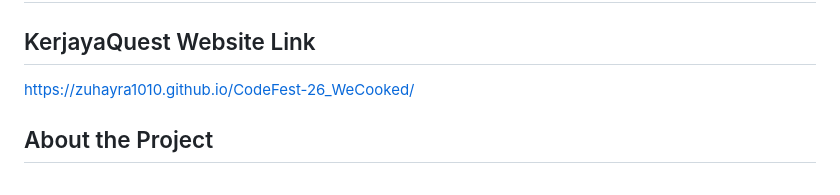
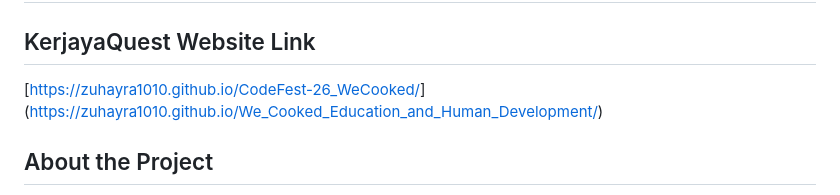
Before and after one commit to zuhayra1010/CodeFest-26_WeCooked, a Markdown page: README.md, the part around the change. Drawn GitHub-style.

Commit message:
Fix link formatting in README.md

```diff
--- a/README.md
+++ b/README.md
@@ -6,7 +6,7 @@
 
 ## KerjayaQuest Website Link
 
-[https://zuhayra1010.github.io/CodeFest-26_WeCooked/](https://zuhayra1010.github.io/We_Cooked_Education_and_Human_Development/)
+[[https://zuhayra1010.github.io/CodeFest-26_WeCooked/](https://zuhayra1010.github.io/We_Cooked_Education_and_Human_Development/)](https://zuhayra1010.github.io/We_Cooked_Education_and_Human_Development/)
 
 ## About the Project
 
```
